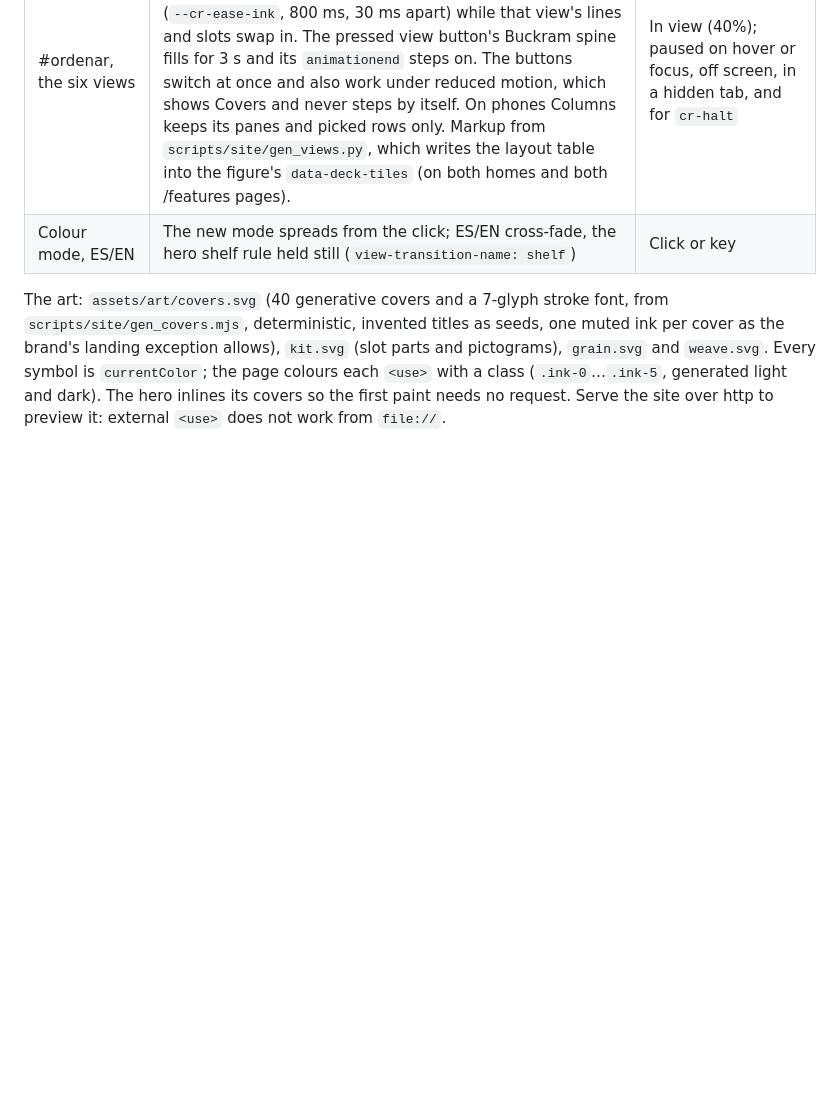
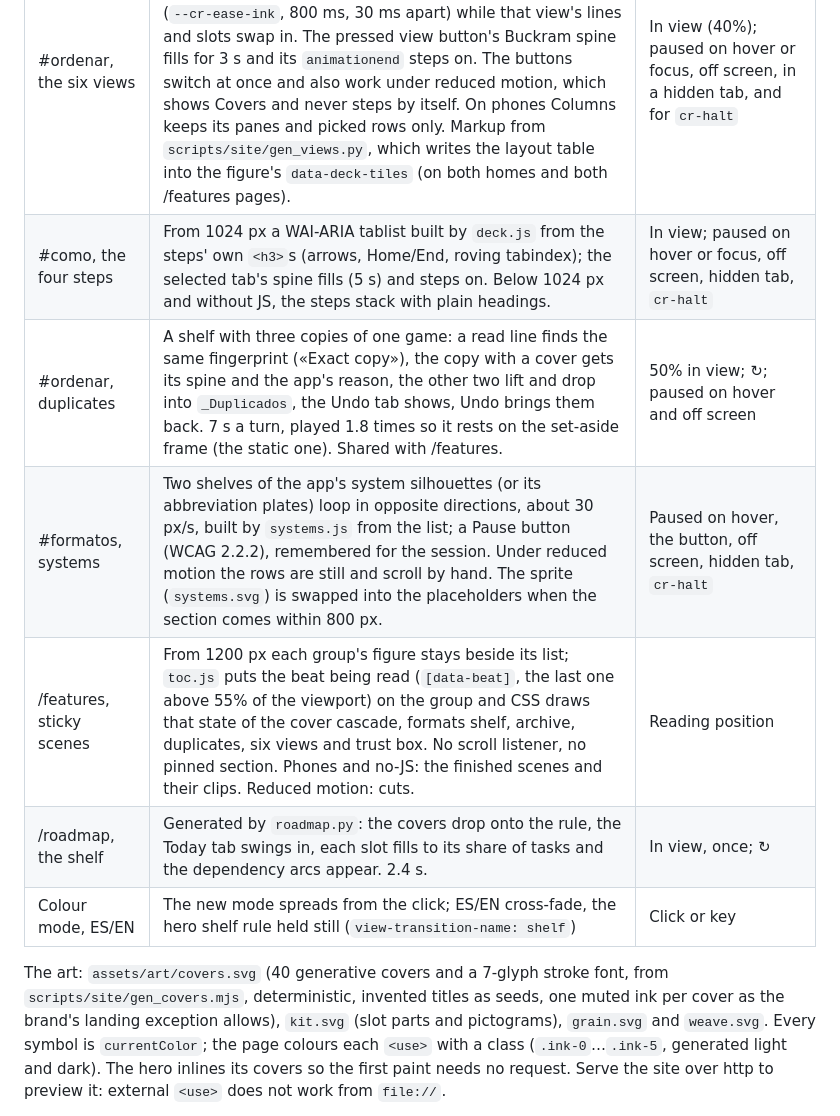
Before and after one commit to MAECLY/coverly-roms-landing, a Markdown page: docs/landing.md, the part around one of its changes. Drawn GitHub-style; blank space fills up the shorter version.

```diff
--- a/docs/landing.md
+++ b/docs/landing.md
@@ -192,6 +192,11 @@ What moves:
 | Closing | A shelf across the viewport (25 slots, 7 on phones) with the hero's cover at its centre, leaning. The covers wipe on left to right, their spines just after; two slots (one on phones) stay dashed and pulse once, with `152` over them (Coverly never guesses); the leaning cover tips upright into its slot, its Manila tab drops and the CTA's Buckram spine draws under the button. | Scroll (CSS, pixel ranges on the shelf's own view timeline so the end is reached on any viewport); without scroll timelines `.landed` at 50% of the section, 1.6 s |
 | Footer | The "requests to other servers" count sits in a dashed mini slot that stays empty | Static |
 | #ordenar, the six views | A drawn app window walks through Covers, Details, Columns, Gallery, Art slots and Shelves: the same eight tiles (sprite covers and two missing slots) ease into each layout (`--cr-ease-ink`, 800 ms, 30 ms apart) while that view's lines and slots swap in. The pressed view button's Buckram spine fills for 3 s and its `animationend` steps on. The buttons switch at once and also work under reduced motion, which shows Covers and never steps by itself. On phones Columns keeps its panes and picked rows only. Markup from `scripts/site/gen_views.py`, which writes the layout table into the figure's `data-deck-tiles` (on both homes and both /features pages). | In view (40%); paused on hover or focus, off screen, in a hidden tab, and for `cr-halt` |
+| #como, the four steps | From 1024 px a WAI-ARIA tablist built by `deck.js` from the steps' own `<h3>`s (arrows, Home/End, roving tabindex); the selected tab's spine fills (5 s) and steps on. Below 1024 px and without JS, the steps stack with plain headings. | In view; paused on hover or focus, off screen, hidden tab, `cr-halt` |
+| #ordenar, duplicates | A shelf with three copies of one game: a read line finds the same fingerprint («Exact copy»), the copy with a cover gets its spine and the app's reason, the other two lift and drop into `_Duplicados`, the Undo tab shows, Undo brings them back. 7 s a turn, played 1.8 times so it rests on the set-aside frame (the static one). Shared with /features. | 50% in view; ↻; paused on hover and off screen |
+| #formatos, systems | Two shelves of the app's system silhouettes (or its abbreviation plates) loop in opposite directions, about 30 px/s, built by `systems.js` from the list; a Pause button (WCAG 2.2.2), remembered for the session. Under reduced motion the rows are still and scroll by hand. The sprite (`systems.svg`) is swapped into the placeholders when the section comes within 800 px. | Paused on hover, the button, off screen, hidden tab, `cr-halt` |
+| /features, sticky scenes | From 1200 px each group's figure stays beside its list; `toc.js` puts the beat being read (`[data-beat]`, the last one above 55% of the viewport) on the group and CSS draws that state of the cover cascade, formats shelf, archive, duplicates, six views and trust box. No scroll listener, no pinned section. Phones and no-JS: the finished scenes and their clips. Reduced motion: cuts. | Reading position |
+| /roadmap, the shelf | Generated by `roadmap.py`: the covers drop onto the rule, the Today tab swings in, each slot fills to its share of tasks and the dependency arcs appear. 2.4 s. | In view, once; ↻ |
 | Colour mode, ES/EN | The new mode spreads from the click; ES/EN cross-fade, the hero shelf rule held still (`view-transition-name: shelf`) | Click or key |
 
 The art: `assets/art/covers.svg` (40 generative covers and a 7-glyph stroke
```
Also changed, not shown: other parts of docs/landing.md (+31 -8 lines), README.es.md (+11 -6 lines), README.md (+10 -6 lines).
